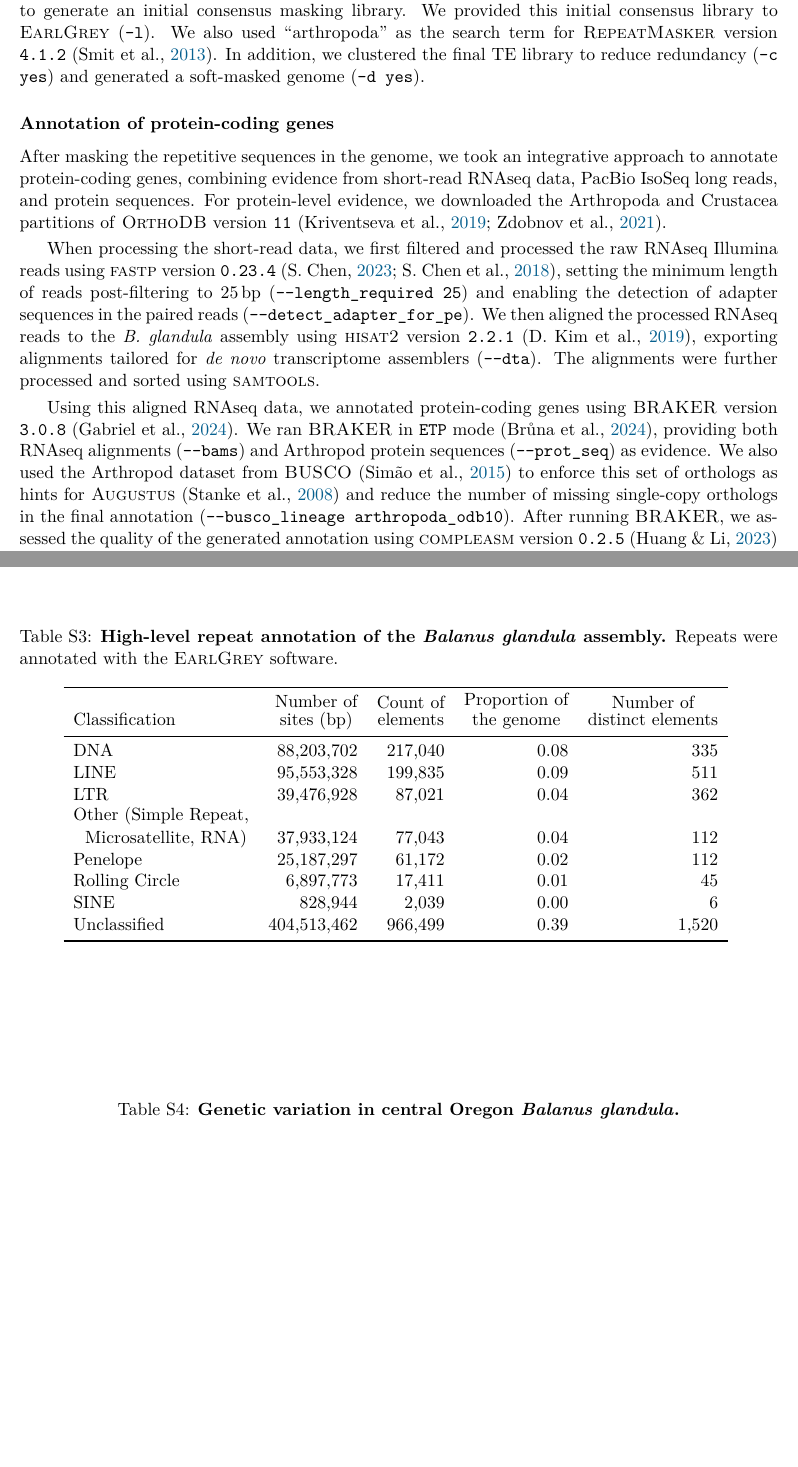
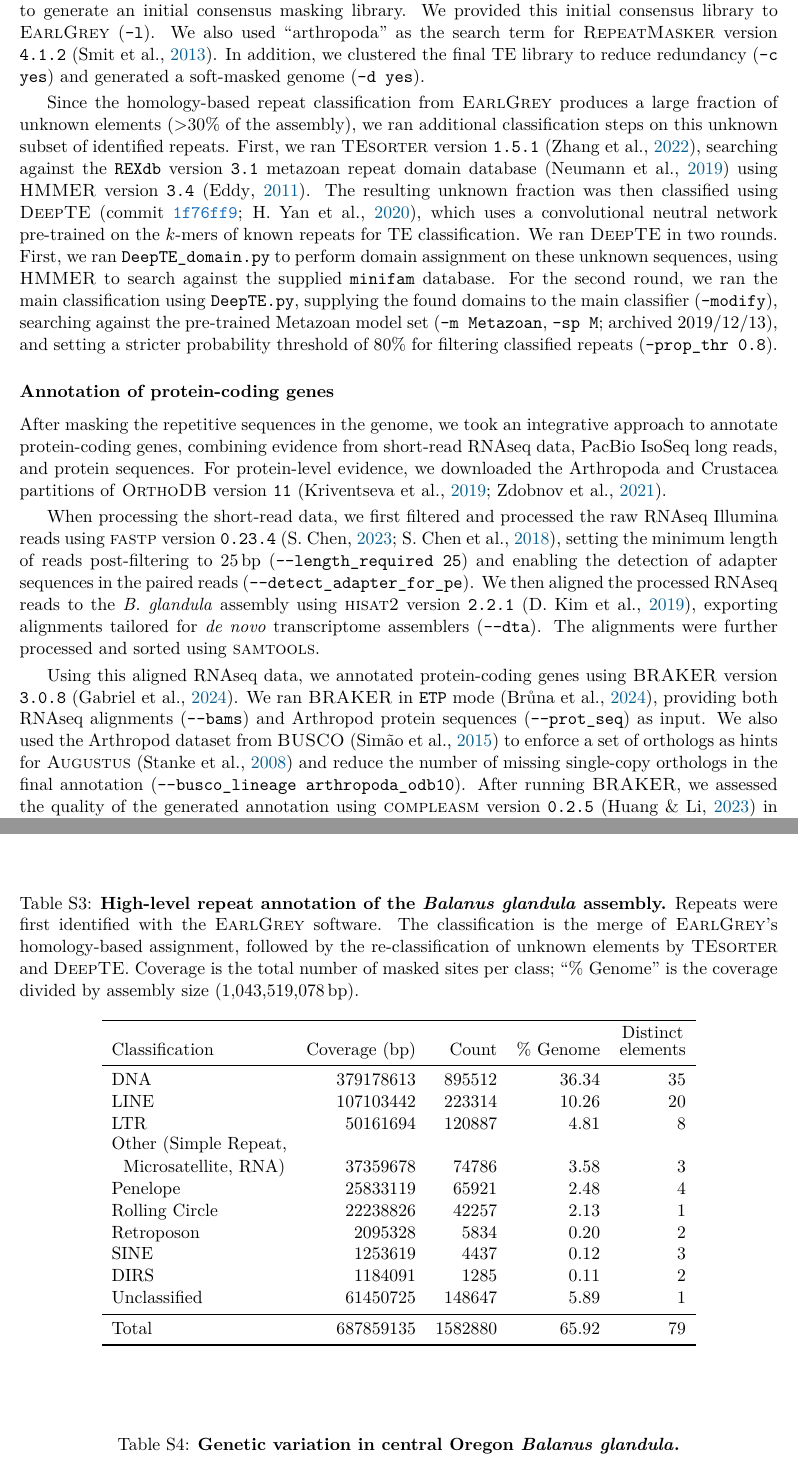
Before and after one commit to kr-colab/balanus_genome_ms, a LaTeX paper (docs/main.tex, which reads docs/references/references.bib, docs/sections/methods.tex, docs/sections/supplement_tables.tex): two parts of pages 18 and 52 of 70, joined at a grey line, cut so that both start at the same text, the shorter picture padded with empty space. Compiled offline with pdfLaTeX.

Commit message:
Updated TE classification

```diff
--- a/docs/references/references.bib
+++ b/docs/references/references.bib
@@ -2353,0 +2350,2 @@
+    volume = {36},
+    number = {15},
--- a/docs/sections/methods.tex
+++ b/docs/sections/methods.tex
@@ -241,6 +241,27 @@ an initial consensus masking library. We provided this initial consensus library
 \textsc{RepeatMasker} version \texttt{4.1.2} \citep{smit_repeatmasker_2013}. In addition,
 we clustered the final TE library to reduce redundancy (\texttt{-c yes}) and generated a
 soft-masked genome (\texttt{-d yes}).
+\vspace{0.1cm}
+
+Since the homology-based repeat classification from \textsc{EarlGrey} produces a large
+fraction of unknown elements ($>$30\% of the assembly), we ran additional classification
+steps on this unknown subset of identified repeats.
+First, we ran \textsc{TEsorter} version \texttt{1.5.1} \citep{zhang_tesorter_2022},
+searching against the \texttt{REXdb} version \texttt{3.1} metazoan repeat domain
+database \citep{neumann_rexdb_2019} using \textsc{HMMER} version \texttt{3.4}
+\citep{eddy_hmmer_2011}.
+The resulting unknown fraction was then classified using \textsc{DeepTE} (commit
+\href{https://github.com/LiLabAtVT/DeepTE/commit/1f76ff9da6e1dbfbb771868cdd0e149ec41457a2}{\texttt{1f76ff9}};
+\citealp{yan_deepte_2020}), which uses a convolutional neutral network pre-trained on
+the $k$-mers of known repeats for TE classification.
+We ran \textsc{DeepTE} in two rounds.
+First, we ran \texttt{DeepTE\_domain.py} to perform domain assignment on these unknown
+sequences, using \textsc{HMMER} to search against the supplied \texttt{minifam} database.
+For the second round, we ran the main classification using \texttt{DeepTE.py},
+supplying the found domains to the main classifier (\texttt{-modify}), searching against
+the pre-trained Metazoan model set (\texttt{-m Metazoan},~\texttt{-sp M}; archived
+2019/12/13), and setting a stricter probability threshold of 80\% for filtering
+classified repeats (\texttt{-prop\_thr 0.8}).
 
 \subsubsection*{Annotation of protein-coding genes}\label{sec:methods_protein_coding}
 
@@ -265,9 +286,9 @@ sorted using \textsc{samtools}.
 Using this aligned RNAseq data, we annotated protein-coding genes using \textsc{BRAKER}
 version \texttt{3.0.8} \citep{gabriel_braker3_2024}. We ran \textsc{BRAKER} in
 \texttt{ETP} mode \citep{bruna_genemark-etp_2024}, providing both RNAseq alignments
-(\texttt{-{}-bams}) and Arthropod protein sequences (\texttt{-{}-prot\_seq}) as evidence.
+(\texttt{-{}-bams}) and Arthropod protein sequences (\texttt{-{}-prot\_seq}) as input.
 We also used the Arthropod dataset from \textsc{BUSCO} \citep{simao_busco_2015} to
-enforce this set of orthologs as hints for \textsc{Augustus} \citep{stanke_using_2008}
+enforce a set of orthologs as hints for \textsc{Augustus} \citep{stanke_using_2008}
 and reduce the number of missing single-copy orthologs in the final annotation
 (\texttt{-{}-busco\_lineage arthropoda\_odb10}). After running \textsc{BRAKER}, we assessed
 the quality of the generated annotation using \textsc{compleasm} version \texttt{0.2.5}
--- a/docs/sections/supplement_tables.tex
+++ b/docs/sections/supplement_tables.tex
@@ -61,30 +61,41 @@
 \end{table}
 
 % Repeat annotation
-\begin{table}[ht]
-    \centering
-    \suptablecaption{\textbf{High-level repeat annotation of the \balgla{}
-        assembly.} Repeats were annotated with the \textsc{EarlGrey} software.}
+\begin{table}[htbp]
+\centering
+\suptablecaption{\textbf{High-level repeat annotation of the \balgla{}
+        assembly.}
+            Repeats were first identified with the \textsc{EarlGrey} software.
+            The classification is the merge of \textsc{EarlGrey}'s homology-based
+            assignment, followed by the re-classification of unknown elements by
+            \textsc{TEsorter} and \textsc{DeepTE}.
+            Coverage is the total number of masked sites per class; ``\% Genome''
+            is the coverage divided by assembly size (1{,}043{,}519{,}078\,bp).}
+    \label{tab:sup_repeat_summary}
+    \sisetup{group-separator={,}, group-minimum-digits=4}
     \begin{tabular}{lrrrr}
         \toprule
-        Classification &
-            \shortstack{Number of \\ sites (bp)} &
-            \shortstack{Count of \\ elements} &
-            \shortstack{Proportion of \\ the genome} &
-            \shortstack{Number of \\ distinct elements} \\
+            Classification &
+                {Coverage (bp)} &
+                {Count} &
+                {\% Genome} &
+                \shortstack{Distinct \\ elements} \\
         \midrule
-        DNA                       & 88{,}203{,}702  & 217{,}040 & 0.08 & 335     \\
-        LINE                      & 95{,}553{,}328  & 199{,}835 & 0.09 & 511     \\
-        LTR                       & 39{,}476{,}928  & 87{,}021  & 0.04 & 362     \\
-        \shortstack[l]{Other (Simple Repeat, \\
-          ~~Microsatellite, RNA)} & 37{,}933{,}124  & 77{,}043  & 0.04 & 112     \\
-        Penelope                  & 25{,}187{,}297  & 61{,}172  & 0.02 & 112     \\
-        Rolling Circle            & 6{,}897{,}773   & 17{,}411  & 0.01 & 45      \\
-        SINE                      & 828{,}944       & 2{,}039   & 0.00 & 6       \\
-        Unclassified              & 404{,}513{,}462 & 966{,}499 & 0.39 & 1{,}520 \\
-        \bottomrule
+            DNA                                        & 379178613 & 895512  & 36.34 & 35 \\
+            LINE                                       & 107103442 & 223314  & 10.26 & 20 \\
+            LTR                                        &  50161694 & 120887  &  4.81 &  8 \\
+            \shortstack[l]{Other (Simple Repeat, \\
+                ~~Microsatellite, RNA)}                &  37359678 &  74786  &  3.58 &  3 \\
+            Penelope                                   &  25833119 &  65921  &  2.48 &  4 \\
+            Rolling Circle                             &  22238826 &  42257  &  2.13 &  1 \\
+            Retroposon                                 &   2095328 &   5834  &  0.20 &  2 \\
+            SINE                                       &   1253619 &   4437  &  0.12 &  3 \\
+            DIRS                                       &   1184091 &   1285  &  0.11 &  2 \\
+            Unclassified                               &  61450725 & 148647  &  5.89 &  1 \\
+            \midrule
+            Total                                      & 687859135 & 1582880 & 65.92 & 79 \\
+    \bottomrule
     \end{tabular}
-    \label{tab:sup_earlgrey_summary}
 \end{table}
 
 % Stats about polymorphism in the reference individual and the popgen samples.
```
Also changed, not shown: docs/sections/discussion.tex (+3 -3 lines), docs/sections/results.tex (+13 -7 lines), docs/references/references.bib (65 more changed lines), docs/sections/methods.tex (10 more changed lines).
